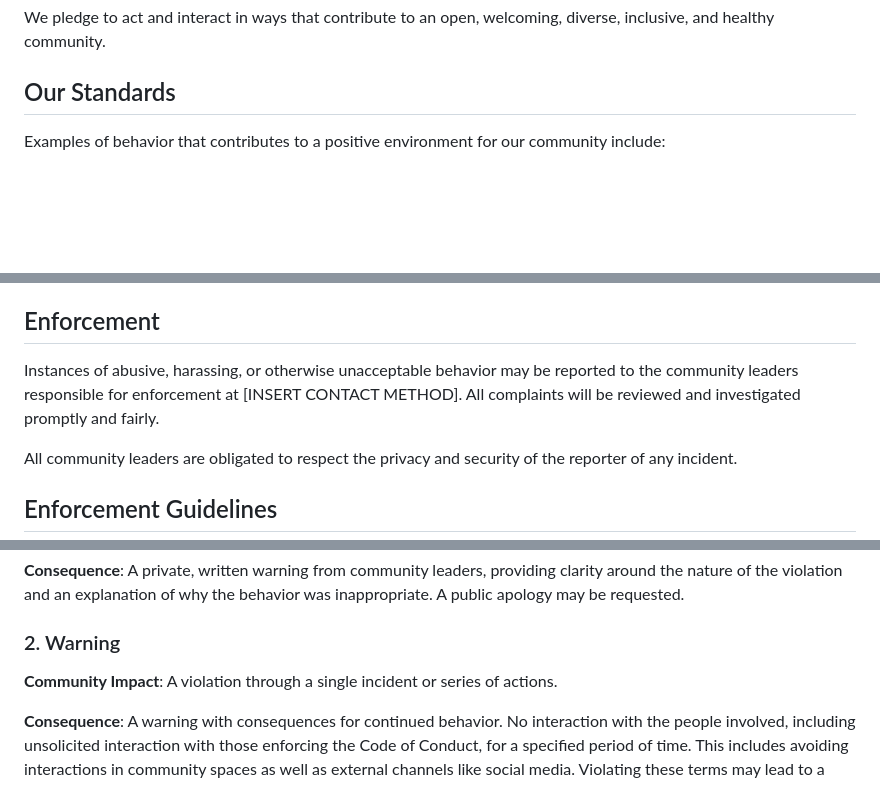
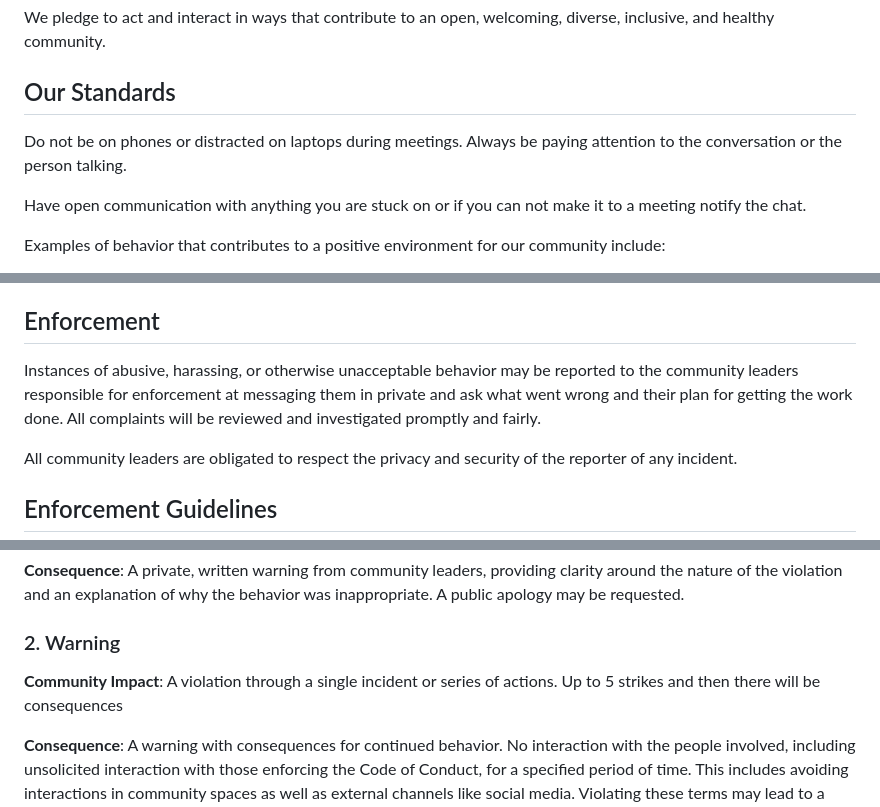
Before and after one commit to vpaulino26/Local-Event-Discovery-Social-Planner, a Markdown page: docs/CONDUCT.md, 3 parts joined by grey strips. Rendered like a GitHub page; blank space fills up the shorter version.

```diff
--- a/docs/CONDUCT.md
+++ b/docs/CONDUCT.md
@@ -8,6 +8,10 @@ We as members, contributors, and leaders pledge to make participation in our com
 We pledge to act and interact in ways that contribute to an open, welcoming, diverse, inclusive, and healthy community.
 
 ## Our Standards
+
+Do not be on phones or distracted on laptops during meetings. Always be paying attention to the conversation or the person talking.
+
+Have open communication with anything you are stuck on or if you can not make it to a meeting notify the chat.
 
 Examples of behavior that contributes to a positive environment for our community include:
 
@@ -37,7 +41,7 @@ This Code of Conduct applies within all community spaces, and also applies when
 
 ## Enforcement
 
-Instances of abusive, harassing, or otherwise unacceptable behavior may be reported to the community leaders responsible for enforcement at [INSERT CONTACT METHOD]. All complaints will be reviewed and investigated promptly and fairly.
+Instances of abusive, harassing, or otherwise unacceptable behavior may be reported to the community leaders responsible for enforcement at messaging them in private and ask what went wrong and their plan for getting the work done. All complaints will be reviewed and investigated promptly and fairly.
 
 All community leaders are obligated to respect the privacy and security of the reporter of any incident.
 
@@ -53,7 +57,7 @@ Community leaders will follow these Community Impact Guidelines in determining t
 
 ### 2. Warning
 
-**Community Impact**: A violation through a single incident or series of actions.
+**Community Impact**: A violation through a single incident or series of actions. Up to 5 strikes and then there will be consequences
 
 **Consequence**: A warning with consequences for continued behavior. No interaction with the people involved, including unsolicited interaction with those enforcing the Code of Conduct, for a specified period of time. This includes avoiding interactions in community spaces as well as external channels like social media. Violating these terms may lead to a temporary or permanent ban.
 
```
